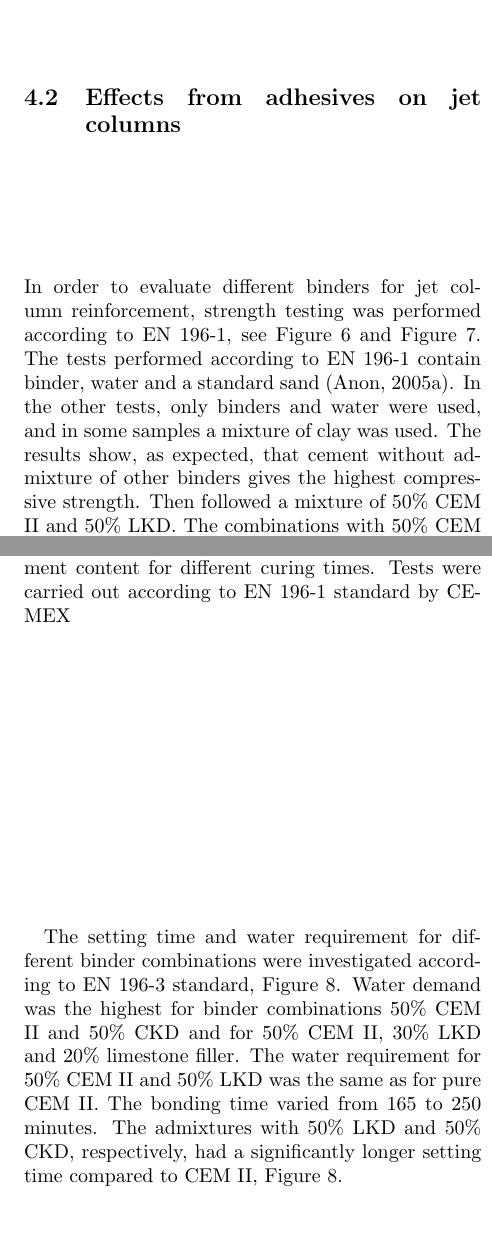
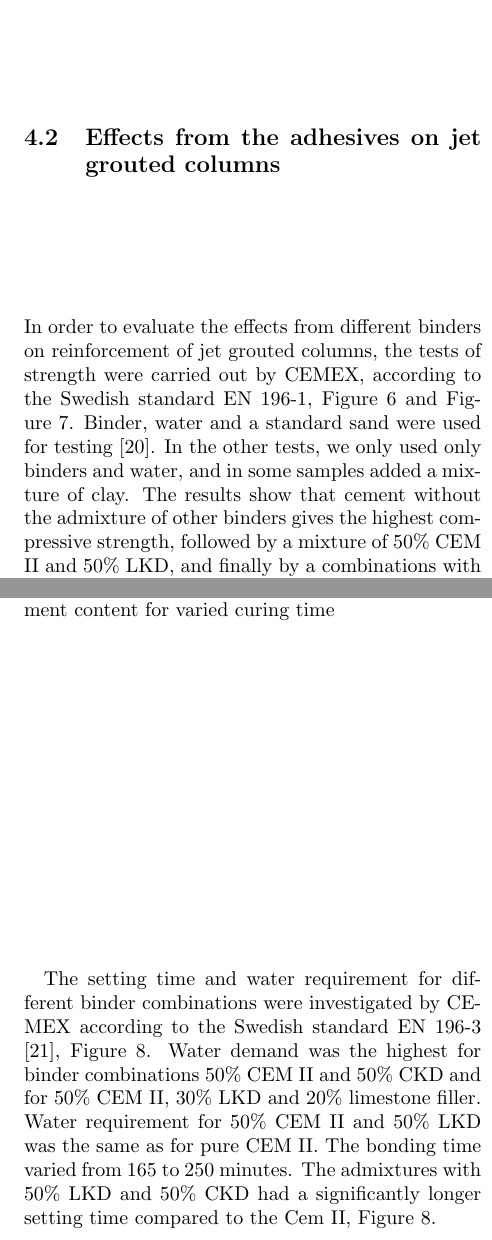
Before and after one commit to paulinelemenkova/NlEng, a LaTeX paper (NE_Lindh_Lemenkova.tex): two parts of the columns of pages 9 and 10 of 16, joined at a grey line, cut so that both start at the same text. Compiled offline with pdfLaTeX; a LaTeX package or settings file that is missing is left out.

Commit message:
Add files via upload

```diff
--- a/NE_Lindh_Lemenkova.tex
+++ b/NE_Lindh_Lemenkova.tex
@@ -176,36 +176,33 @@ Figure \ref{Fig:05} a), presents the results of the measurements of P-wave veloc
 
 \textcolor{red}{\lipsum[1-1]}
 
-%----------------------- checked 27.08. %
-%\textcolor{red}{\lipsum[1-1]}
+\subsection{Effects from the adhesives on jet grouted columns}
 
-\subsection{Effects from adhesives on jet columns}
-
-In order to evaluate different binders for jet column reinforcement, strength testing was performed according to EN 196-1, see Figure \ref{Fig:06} and Figure \ref{Fig:07}. The tests performed according to EN 196-1 contain binder, water and a standard sand (Anon, 2005a). In the other tests, only binders and water were used, and in some samples a mixture of clay was used. The results show, as expected, that cement without admixture of other binders gives the highest compressive strength. Then followed a mixture of 50\% CEM II and 50\% LKD. The combinations with 50\% CEM II and 50\% CKD gave a similar result to the combination of 50\% CEM II and 30\% LKD and 20\% limestone filler.
+In order to evaluate the effects from different binders on reinforcement of jet grouted columns, the tests of strength were carried out by CEMEX, according to the Swedish standard EN 196-1, Figure \ref{Fig:06} and Figure \ref{Fig:07}. Binder, water and a standard sand were used for testing \cite{SIS2016M}. In the other tests, we only used only binders and water, and in some samples added a mixture of clay. The results show that cement without the admixture of other binders gives the highest compressive strength, followed by a mixture of 50\% CEM II and 50\% LKD, and finally by a combinations with 50\% CEM II and 50\% CKD, which gave a similar result to the combination of 50\% CEM II and 30\% LKD and 20\% limestone filler.
 
 \begin{figure}[H]
  \centering
     \includegraphics[width=0.45\textwidth]{Fig_06.jpg}\\
-  \caption{Compressive strength of specimens with different binder combinations. The test is carried out by CEMEX according to the EN 196-1 standard. PresafeP = CKD}\label{Fig:06}
+  \caption{Compressive strength of specimens with different binder combinations. PresafeP = CKD}\label{Fig:06}
 \end{figure}
 
-Figure \ref{Fig:07} shows the compressive strength as a function of cement content for different curing times. The result shows the highest strength for pure CEM II followed by the mixture 60\% CEM II and 40\% CKD. The mixture of 50\% CEM II in combination with 50\% CKD showed the lowest strength.
+Figure \ref{Fig:07} shows the UCS as a function of cement content for varied curing time. The highest strength was recorded for the pure Cem II followed by the mixture 60\% Cem II and 40\% CKD. The mixture of 50\% CEM II in combination with 50\% CKD demonstrated the lowest value of compressive strength.
 
 \begin{figure}[H]
  \centering
     \includegraphics[width=0.45\textwidth]{Fig_07.jpg}\\
-  \caption{Compressive strength as a function of cement content for different curing times. Tests were carried out according to EN 196-1 standard by CEMEX}\label{Fig:07}
+  \caption{Compressive strength as a function of cement content for varied curing time}\label{Fig:07}
 \end{figure}
 
-The setting time and water requirement for different binder combinations were investigated according to EN 196-3 standard, Figure \ref{Fig:08}. Water demand was the highest for binder combinations 50\% CEM II and 50\% CKD and for 50\% CEM II, 30\% LKD and 20\% limestone filler. The water requirement for 50\% CEM II and 50\% LKD was the same as for pure CEM II. The bonding time varied from 165 to 250 minutes. The admixtures with 50\% LKD and 50\% CKD, respectively, had a significantly longer setting time compared to CEM II, Figure \ref{Fig:08}.
+The setting time and water requirement for different binder combinations were investigated by CEMEX according to the Swedish standard EN 196-3 \cite{SIS2016N}, Figure \ref{Fig:08}. Water demand was the highest for binder combinations 50\% CEM II and 50\% CKD and for 50\% CEM II, 30\% LKD and 20\% limestone filler. Water requirement for 50\% CEM II and 50\% LKD was the same as for pure CEM II. The bonding time varied from 165 to 250 minutes. The admixtures with 50\% LKD and 50\% CKD had a significantly longer setting time compared to the Cem II, Figure \ref{Fig:08}.
 
 \begin{figure}[H]
  \centering
     \includegraphics[width=0.45\textwidth]{Fig_08.jpg}\\
-  \caption{Water requirement and setting time of the different binders. PresafeP = CKD. The tests carried out by CEMEX according to standard EN 196-3}\label{Fig:08}
+  \caption{Water requirement and setting time for different binders. PresafeP = CKD}\label{Fig:08}
 \end{figure}
 
-Figure \ref{Fig:09} shows compressive strength of sample stabilized with various binder recipes with different admixtures of clay during 28 days at 20\degree C. For binder recipe A, a compressive strength between 11.5 and 19.8 MPa was obtained for specimens consisting of binder and water.
+Figure \ref{Fig:09} shows the compressive strength of samples stabilized with various binder recipes with different admixtures of clay during 28 days at 20\degree C. For binder recipe A, the UCS between 11.5 and 19.8 MPa was obtained for specimens consisting of binder and water, \ref{Fig:09}.
 
 \begin{figure*}[h!]
 \centering
@@ -214,13 +211,16 @@ Figure \ref{Fig:09} shows compressive strength of sample stabilized with various
 \label{Fig:09}
 \end{figure*}
 
-When clay was mixed in, the strength dropped to a minimum of 4 MPa for a mixture of 58\% clay, see Figure \ref{Fig:09}. For binder recipe B, a compressive strength between 5.9 and 13.3 MPa was obtained without mixing clay. At a clay mixture of 58\%, the compressive strength dropped to ca. 3.2 MPa at its lowest. For binder recipe C, a compressive strength between 5.3 and 8.8 MPa was obtained without clay mixing. At a clay mixture of 58\%, the compressive strength dropped to 3.6 MPa. For binder recipe D, a compressive strength between 2.8 and 4.3 MPa was obtained without clay mixing, Figure \ref{Fig:09}.
+When clay was added into the mixture, the strength dropped to a minimum of 4 MPa for a mixture of 58\% clay, see Figure \ref{Fig:09}. For the binder recipe B without mixing clay, the compressive strength values were recorded between 5.9 and 13.3 MPa. At a clay mixture of 58\%, the compressive strength dropped to ca. 3.2 MPa at its lowest value. For the binder recipe C, the compressive strength between 5.3 and 8.8 MPa was obtained without adding clay into the mixture. At the same time, when adding clay into the mixture up to 58\%, the compressive strength dropped to 3.6 MPa. For binder recipe D without clay mixing, the values of the compressive strength were 2.8 and 4.3 MPa, Figure \ref{Fig:09}.
 
 \begin{figure}[H]
  \centering
     \includegraphics[width=0.45\textwidth]{Fig_10.jpg}\\
   \caption{Compilation of the compressive strength of the various binder combinations without mixing clay.}\label{Fig:10}
 \end{figure}
+
+%----------------------- checked 27.08. %
+%\textcolor{red}{\lipsum[1-1]}
 
 Figure \ref{Fig:10} shows a comparison of the compressive strength of specimens stabilized with  different recipes without any admixture of clay.
 
```
